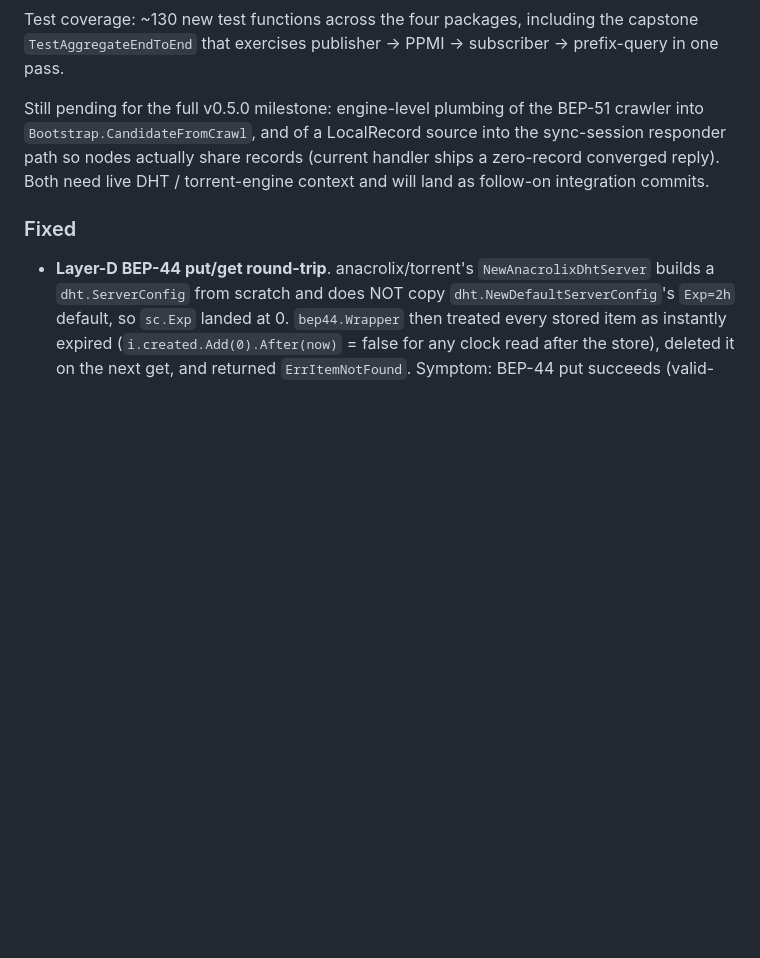
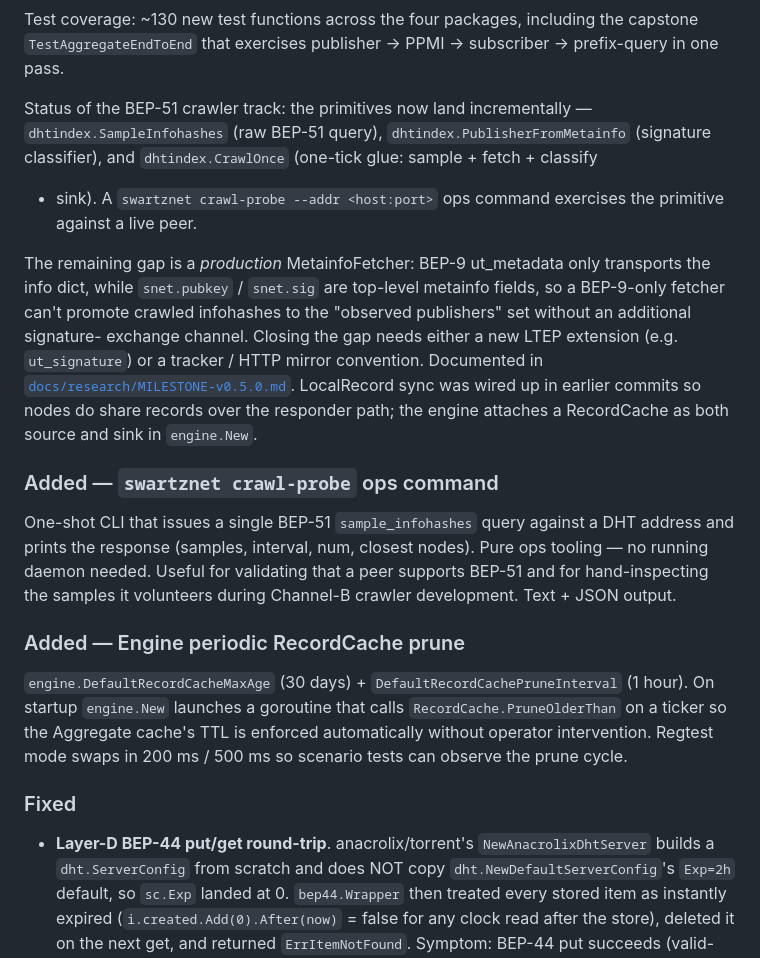
Before and after one commit to claudenstein/swartznet, a Markdown page: CHANGELOG.md, the part around the change. Drawn GitHub-style; blank space fills up the shorter version.

Commit message:
docs: CHANGELOG sync for crawler primitives + prune goroutine
The Aggregate-redesign block referenced a "still pending"
BEP-51 crawler that has now partially landed — three
primitives (SampleInfohashes, PublisherFromMetainfo,
CrawlOnce) plus the swartznet crawl-probe ops command.
Update the section to describe what shipped and document
the remaining BEP-9-vs-top-level-snet.pubkey gap that
blocks a complete production MetainfoFetcher.

Also documents the engine's periodic RecordCache prune
goroutine so operators know the Aggregate cache TTL is
self-healing in production (30d / hourly) and accelerated
in regtest (500ms / 200ms).

Co-Authored-By: Claude Opus 4.7 (1M context) <noreply@anthropic.com>

```diff
--- a/CHANGELOG.md
+++ b/CHANGELOG.md
@@ -65,13 +65,44 @@ packages, including the capstone `TestAggregateEndToEnd` that
 exercises publisher → PPMI → subscriber → prefix-query in one
 pass.
 
-Still pending for the full v0.5.0 milestone: engine-level
-plumbing of the BEP-51 crawler into
-`Bootstrap.CandidateFromCrawl`, and of a LocalRecord source
-into the sync-session responder path so nodes actually share
-records (current handler ships a zero-record converged reply).
-Both need live DHT / torrent-engine context and will land as
-follow-on integration commits.
+Status of the BEP-51 crawler track: the primitives now land
+incrementally — `dhtindex.SampleInfohashes` (raw BEP-51 query),
+`dhtindex.PublisherFromMetainfo` (signature classifier), and
+`dhtindex.CrawlOnce` (one-tick glue: sample + fetch + classify
++ sink). A `swartznet crawl-probe --addr <host:port>` ops
+command exercises the primitive against a live peer.
+
+The remaining gap is a *production* MetainfoFetcher: BEP-9
+ut_metadata only transports the info dict, while
+`snet.pubkey` / `snet.sig` are top-level metainfo fields, so
+a BEP-9-only fetcher can't promote crawled infohashes to the
+"observed publishers" set without an additional signature-
+exchange channel. Closing the gap needs either a new LTEP
+extension (e.g. `ut_signature`) or a tracker / HTTP mirror
+convention. Documented in
+[`docs/research/MILESTONE-v0.5.0.md`](docs/research/MILESTONE-v0.5.0.md).
+LocalRecord sync was wired up in earlier commits so nodes do
+share records over the responder path; the engine attaches a
+RecordCache as both source and sink in `engine.New`.
+
+### Added — `swartznet crawl-probe` ops command
+
+One-shot CLI that issues a single BEP-51 `sample_infohashes`
+query against a DHT address and prints the response (samples,
+interval, num, closest nodes). Pure ops tooling — no running
+daemon needed. Useful for validating that a peer supports
+BEP-51 and for hand-inspecting the samples it volunteers
+during Channel-B crawler development. Text + JSON output.
+
+### Added — Engine periodic RecordCache prune
+
+`engine.DefaultRecordCacheMaxAge` (30 days) +
+`DefaultRecordCachePruneInterval` (1 hour). On startup
+`engine.New` launches a goroutine that calls
+`RecordCache.PruneOlderThan` on a ticker so the Aggregate
+cache's TTL is enforced automatically without operator
+intervention. Regtest mode swaps in 200 ms / 500 ms so
+scenario tests can observe the prune cycle.
 
 ### Fixed
 
```
